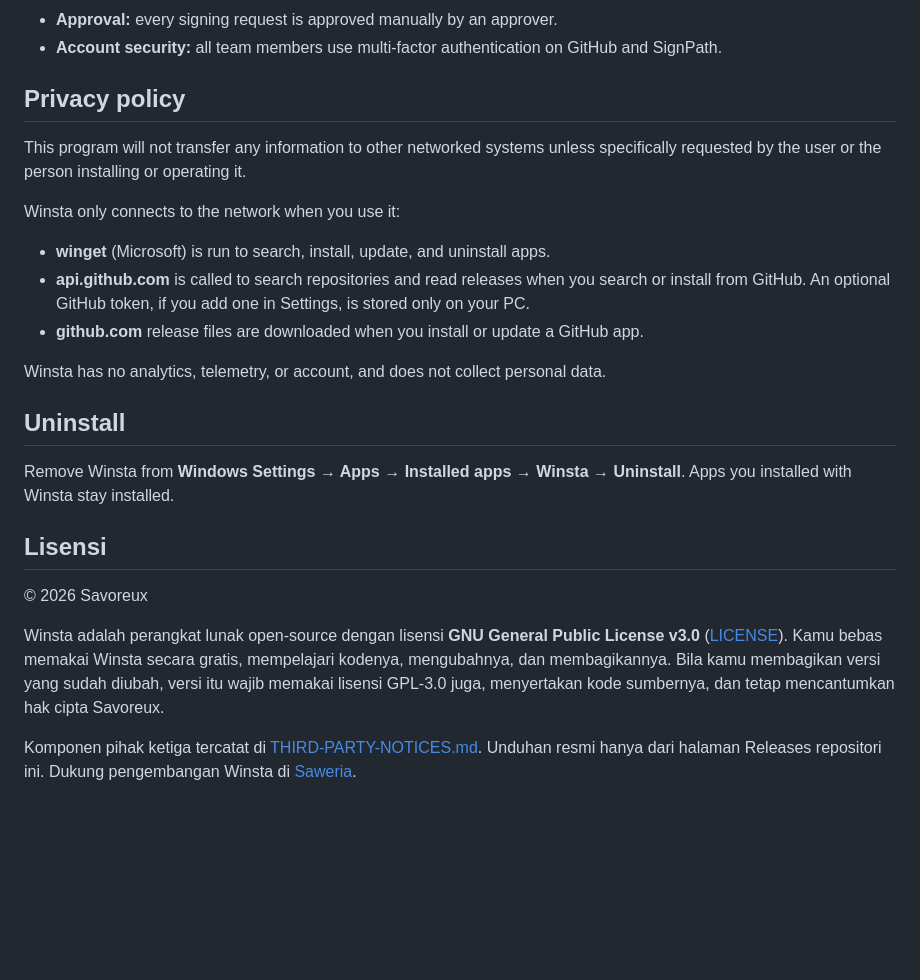
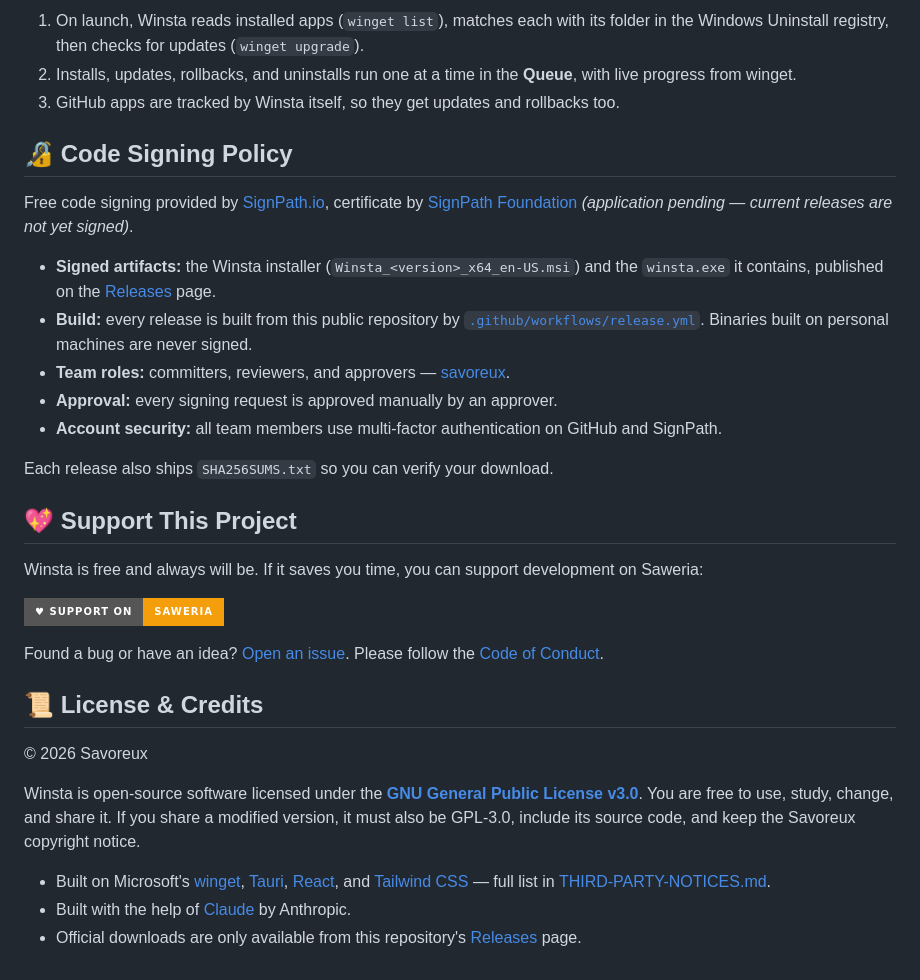
Before and after one commit to savoreux/winsta, a Markdown page: README.md, the part around one of its changes. Drawn GitHub-style; badges without logos; blank space fills up the shorter version.

```diff
--- a/README.md
+++ b/README.md
@@ -182,33 +138,42 @@ Free code signing provided by [SignPath.io](https://about.signpath.io), certific
+1. On launch, Winsta reads installed apps (`winget list`), matches each with its folder in the Windows Uninstall
+   registry, then checks for updates (`winget upgrade`).
+2. Installs, updates, rollbacks, and uninstalls run one at a time in the **Queue**, with live progress from winget.
+3. GitHub apps are tracked by Winsta itself, so they get updates and rollbacks too.
+
+## 🔏 Code Signing Policy
+
+Free code signing provided by [SignPath.io](https://about.signpath.io), certificate by [SignPath Foundation](https://signpath.org)
+*(application pending — current releases are not yet signed)*.
+
+- **Signed artifacts:** the Winsta installer (`Winsta_<version>_x64_en-US.msi`) and the `winsta.exe` it contains,
+  published on the [Releases](https://github.com/savoreux/winsta/releases) page.
+- **Build:** every release is built from this public repository by
+  [`.github/workflows/release.yml`](.github/workflows/release.yml). Binaries built on personal machines are never signed.
+- **Team roles:** committers, reviewers, and approvers — [savoreux](https://github.com/savoreux).
 - **Approval:** every signing request is approved manually by an approver.
 - **Account security:** all team members use multi-factor authentication on GitHub and SignPath.
 
-## Privacy policy
+Each release also ships `SHA256SUMS.txt` so you can verify your download.
 
-This program will not transfer any information to other networked systems unless specifically requested
-by the user or the person installing or operating it.
+## 💖 Support This Project
 
-Winsta only connects to the network when you use it:
-- **winget** (Microsoft) is run to search, install, update, and uninstall apps.
-- **api.github.com** is called to search repositories and read releases when you search or install from
-  GitHub. An optional GitHub token, if you add one in Settings, is stored only on your PC.
-- **github.com** release files are downloaded when you install or update a GitHub app.
+Winsta is free and always will be. If it saves you time, you can support development on Saweria:
 
-Winsta has no analytics, telemetry, or account, and does not collect personal data.
+<a href="https://saweria.co/davidhandy"><img src="https://img.shields.io/badge/♥_Support_on-Saweria-F59E0B?style=for-the-badge&logo=buymeacoffee&logoColor=white" alt="Support on Saweria"></a>
 
-## Uninstall
+Found a bug or have an idea? [Open an issue](https://github.com/savoreux/winsta/issues). Please follow the
+[Code of Conduct](CODE_OF_CONDUCT.md).
 
-Remove Winsta from **Windows Settings → Apps → Installed apps → Winsta → Uninstall**. Apps you installed
-with Winsta stay installed.
-
-## Lisensi
+## 📜 License & Credits
 
 © 2026 Savoreux
 
-Winsta adalah perangkat lunak open-source dengan lisensi **GNU General Public License v3.0** ([LICENSE](LICENSE)).
-Kamu bebas memakai Winsta secara gratis, mempelajari kodenya, mengubahnya, dan membagikannya. Bila kamu
-membagikan versi yang sudah diubah, versi itu wajib memakai lisensi GPL-3.0 juga, menyertakan kode
-sumbernya, dan tetap mencantumkan hak cipta Savoreux.
+Winsta is open-source software licensed under the **[GNU General Public License v3.0](LICENSE)**. You are free to use,
+study, change, and share it. If you share a modified version, it must also be GPL-3.0, include its source code, and keep
+the Savoreux copyright notice.
 
-Komponen pihak ketiga tercatat di [THIRD-PARTY-NOTICES.md](THIRD-PARTY-NOTICES.md).
-Unduhan resmi hanya dari halaman Releases repositori ini.
-Dukung pengembangan Winsta di [Saweria](https://saweria.co/davidhandy).
+- Built on Microsoft's [winget](https://github.com/microsoft/winget-cli), [Tauri](https://tauri.app),
+  [React](https://react.dev), and [Tailwind CSS](https://tailwindcss.com) — full list in
+  [THIRD-PARTY-NOTICES.md](THIRD-PARTY-NOTICES.md).
+- Built with the help of [Claude](https://claude.ai) by Anthropic.
+- Official downloads are only available from this repository's [Releases](https://github.com/savoreux/winsta/releases) page.
```
Also changed, not shown: other parts of README.md (+127 -171 lines), DEVELOPMENT.md (added, +155 -0 lines), assets/logo.png (added), assets/screenshot-discover.png (added), assets/screenshot-installed-dark.png (added), assets/screenshot-rollback-dark.png (added), assets/screenshot-updates.png (added), 3 other files.
